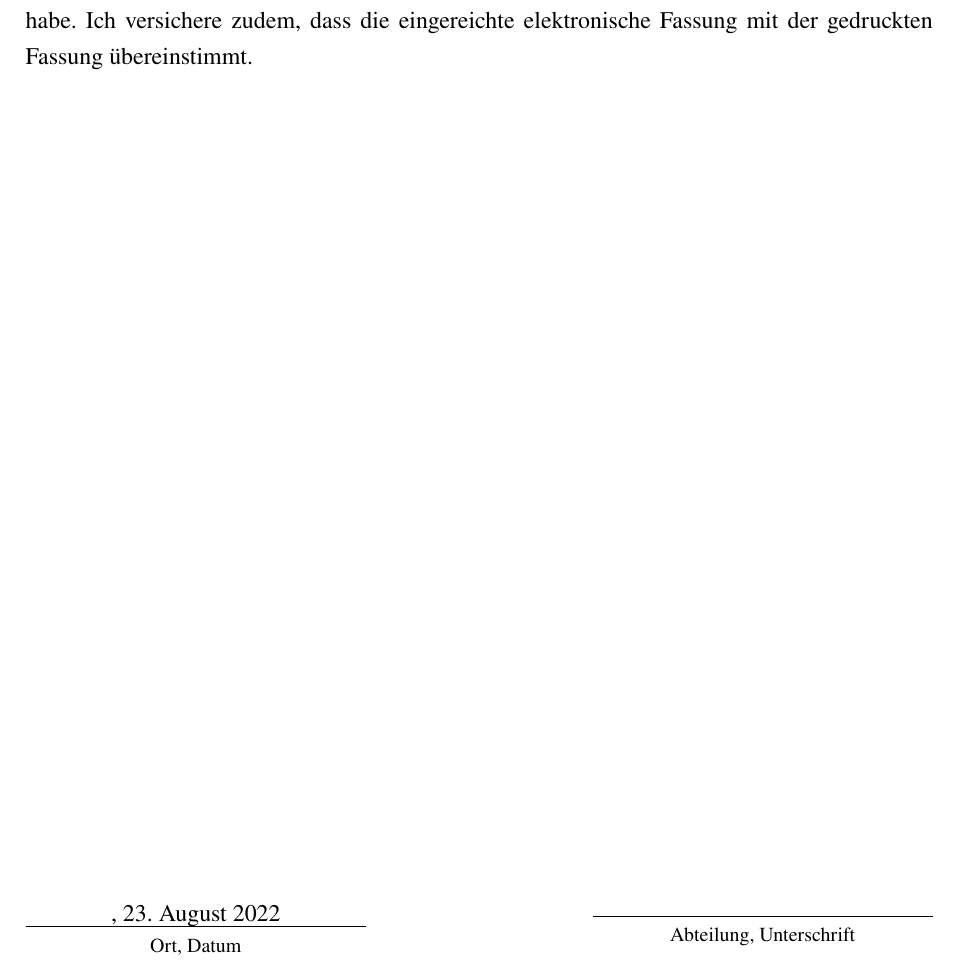
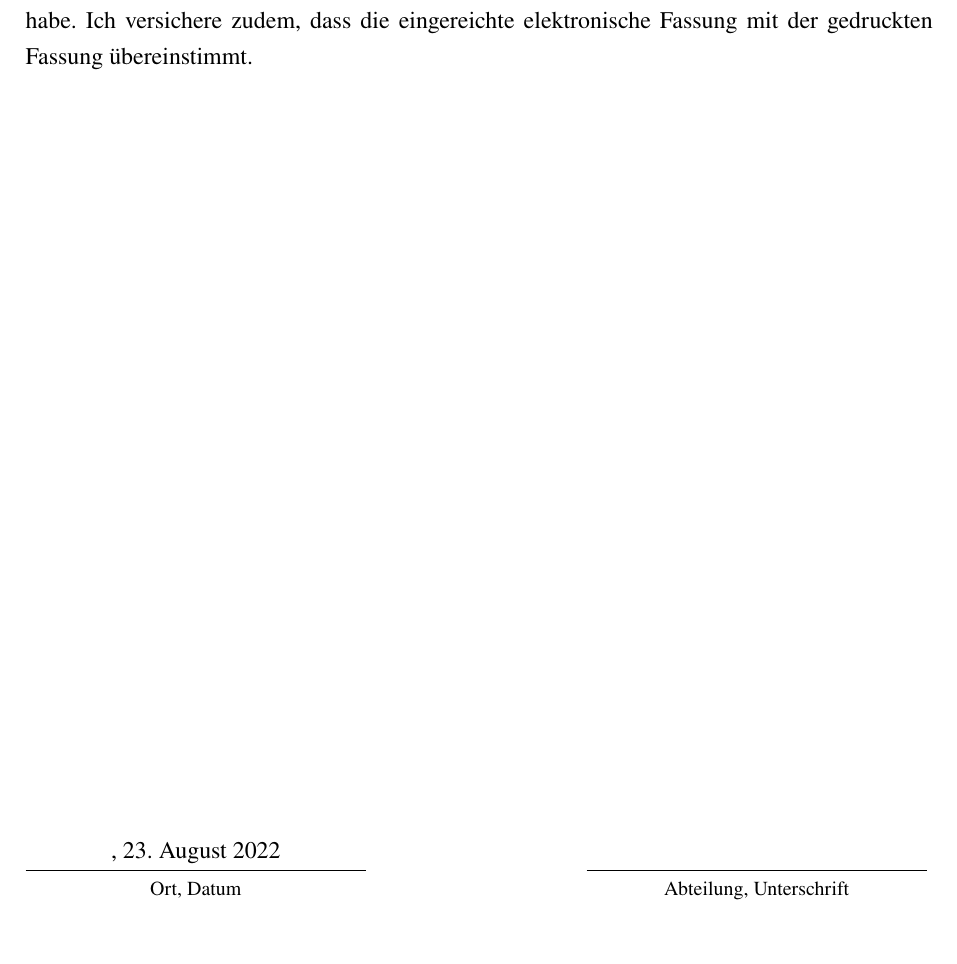
Before and after one commit to schuler-henry/dhbw-latex-template, a LaTeX paper (main.tex, which reads pages/selbststaendigkeitserklaerung.tex): part of page 2 of 10, cut so that both start at the same text. Compiled offline with pdfLaTeX.

Commit message:
Auzufüllende Felder der Selbstständigkeitserklärung auf gleicher höhe + 1cm nach oben verschoben.

```diff
--- a/pages/selbststaendigkeitserklaerung.tex
+++ b/pages/selbststaendigkeitserklaerung.tex
@@ -13,8 +13,9 @@ selbstständig verfasst und keine anderen als die angegebenen Quellen und Hilfsm
 \vfill
 \leavevmode
 \newline
-\parbox{6cm}{\centering \vBearbeitungsort, \vAbgabedatum\hrule\strut\centering\footnotesize Ort, Datum}
+\parbox{6cm}{\strut\centering \vBearbeitungsort, \vAbgabedatum\hrule\strut\centering\footnotesize Ort, Datum}
 \hfill
-\parbox{6cm}{\hspace{1pt} \vAbteilung\hrule\strut\centering\footnotesize Abteilung, Unterschrift}
+\parbox{6cm}{\strut\hspace{1pt} \vAbteilung\hrule\strut\centering\footnotesize Abteilung, Unterschrift}
+\vspace{1cm}
 
 \newpage
```
Also changed, not shown: main.pdf.
